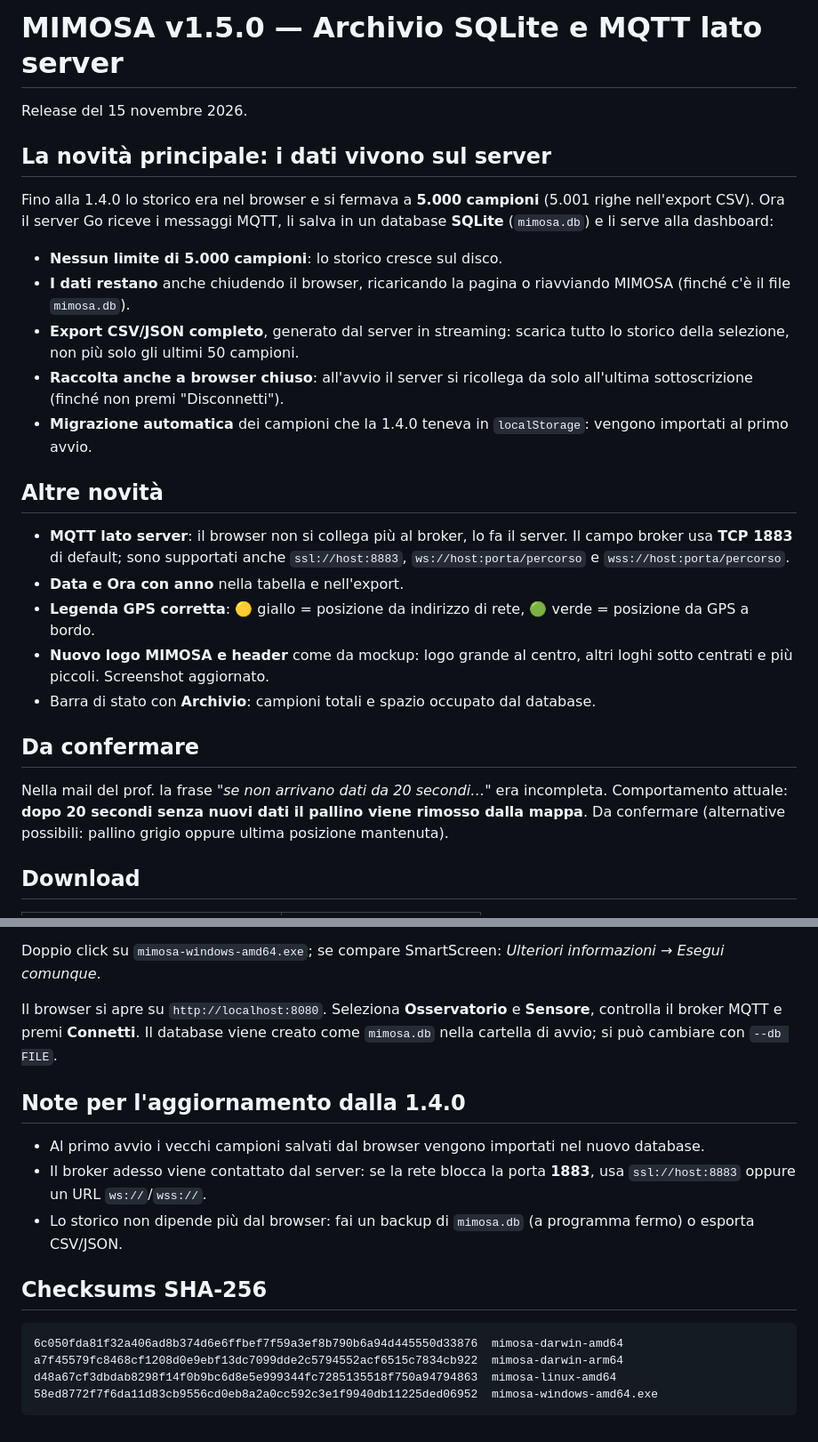
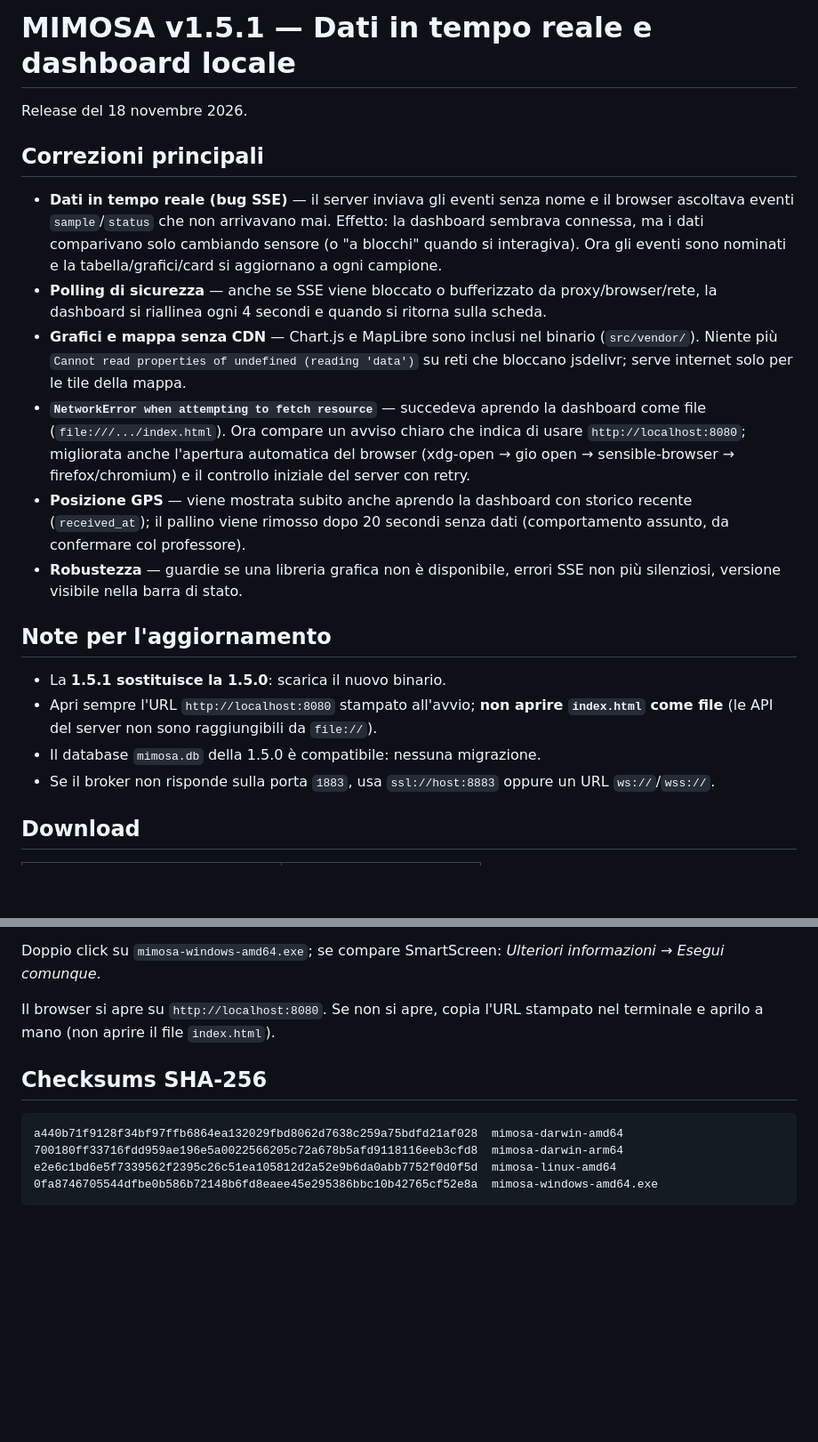
Before and after one commit to Paolo-Comper/mimosa-dashboard, a Markdown page: RELEASE_NOTES.md, 2 parts joined by grey strips. Shown at 89% size. Rendered like a GitHub page; blank space fills up the shorter version.

Commit message:
docs: note di rilascio v1.5.1

````diff
--- a/RELEASE_NOTES.md
+++ b/RELEASE_NOTES.md
@@ -1,42 +1,41 @@
-# MIMOSA v1.5.0 — Archivio SQLite e MQTT lato server
+# MIMOSA v1.5.1 — Dati in tempo reale e dashboard locale
 
-Release del 15 novembre 2026.
+Release del 18 novembre 2026.
 
-## La novità principale: i dati vivono sul server
+## Correzioni principali
 
-Fino alla 1.4.0 lo storico era nel browser e si fermava a **5.000 campioni**
-(5.001 righe nell'export CSV). Ora il server Go riceve i messaggi MQTT, li salva
-in un database **SQLite** (`mimosa.db`) e li serve alla dashboard:
+- **Dati in tempo reale (bug SSE)** — il server inviava gli eventi senza nome e
+  il browser ascoltava eventi `sample`/`status` che non arrivavano mai. Effetto:
+  la dashboard sembrava connessa, ma i dati comparivano solo cambiando sensore
+  (o "a blocchi" quando si interagiva). Ora gli eventi sono nominati e la
+  tabella/grafici/card si aggiornano a ogni campione.
+- **Polling di sicurezza** — anche se SSE viene bloccato o bufferizzato da
+  proxy/browser/rete, la dashboard si riallinea ogni 4 secondi e quando si
+  ritorna sulla scheda.
+- **Grafici e mappa senza CDN** — Chart.js e MapLibre sono inclusi nel binario
+  (`src/vendor/`). Niente più `Cannot read properties of undefined (reading
+  'data')` su reti che bloccano jsdelivr; serve internet solo per le tile della
+  mappa.
+- **`NetworkError when attempting to fetch resource`** — succedeva aprendo la
+  dashboard come file (`file:///.../index.html`). Ora compare un avviso chiaro
+  che indica di usare `http://localhost:8080`; migliorata anche l'apertura
+  automatica del browser (xdg-open → gio open → sensible-browser →
+  firefox/chromium) e il controllo iniziale del server con retry.
+- **Posizione GPS** — viene mostrata subito anche aprendo la dashboard con
+  storico recente (`received_at`); il pallino viene rimosso dopo 20 secondi
+  senza dati (comportamento assunto, da confermare col professore).
+- **Robustezza** — guardie se una libreria grafica non è disponibile, errori SSE
+  non più silenziosi, versione visibile nella barra di stato.
 
-- **Nessun limite di 5.000 campioni**: lo storico cresce sul disco.
-- **I dati restano** anche chiudendo il browser, ricaricando la pagina o
-  riavviando MIMOSA (finché c'è il file `mimosa.db`).
-- **Export CSV/JSON completo**, generato dal server in streaming: scarica tutto
-  lo storico della selezione, non più solo gli ultimi 50 campioni.
-- **Raccolta anche a browser chiuso**: all'avvio il server si ricollega da solo
-  all'ultima sottoscrizione (finché non premi "Disconnetti").
-- **Migrazione automatica** dei campioni che la 1.4.0 teneva in `localStorage`:
-  vengono importati al primo avvio.
+## Note per l'aggiornamento
 
-## Altre novità
-
-- **MQTT lato server**: il browser non si collega più al broker, lo fa il
-  server. Il campo broker usa **TCP 1883** di default; sono supportati anche
-  `ssl://host:8883`, `ws://host:porta/percorso` e `wss://host:porta/percorso`.
-- **Data e Ora con anno** nella tabella e nell'export.
-- **Legenda GPS corretta**: 🟡 giallo = posizione da indirizzo di rete,
-  🟢 verde = posizione da GPS a bordo.
-- **Nuovo logo MIMOSA e header** come da mockup: logo grande al centro, altri
-  loghi sotto centrati e più piccoli. Screenshot aggiornato.
-- Barra di stato con **Archivio**: campioni totali e spazio occupato dal
-  database.
-
-## Da confermare
-
-Nella mail del prof. la frase *"se non arrivano dati da 20 secondi…"* era
-incompleta. Comportamento attuale: **dopo 20 secondi senza nuovi dati il pallino
-viene rimosso dalla mappa**. Da confermare (alternative possibili: pallino
-grigio oppure ultima posizione mantenuta).
+- La **1.5.1 sostituisce la 1.5.0**: scarica il nuovo binario.
+- Apri sempre l'URL `http://localhost:8080` stampato all'avvio; **non aprire
+  `index.html` come file** (le API del server non sono raggiungibili da
+  `file://`).
+- Il database `mimosa.db` della 1.5.0 è compatibile: nessuna migrazione.
+- Se il broker non risponde sulla porta `1883`, usa `ssl://host:8883` oppure un
+  URL `ws://`/`wss://`.
 
 ## Download
 
@@ -61,25 +60,14 @@ chmod +x mimosa-linux-amd64        # oppure mimosa-darwin-*
 Doppio click su `mimosa-windows-amd64.exe`; se compare SmartScreen:
 *Ulteriori informazioni* → *Esegui comunque*.
 
-Il browser si apre su `http://localhost:8080`. Seleziona **Osservatorio** e
-**Sensore**, controlla il broker MQTT e premi **Connetti**.
-Il database viene creato come `mimosa.db` nella cartella di avvio; si può
-cambiare con `--db FILE`.
-
-## Note per l'aggiornamento dalla 1.4.0
-
-- Al primo avvio i vecchi campioni salvati dal browser vengono importati nel
-  nuovo database.
-- Il broker adesso viene contattato dal server: se la rete blocca la porta
-  **1883**, usa `ssl://host:8883` oppure un URL `ws://`/`wss://`.
-- Lo storico non dipende più dal browser: fai un backup di `mimosa.db` (a
-  programma fermo) o esporta CSV/JSON.
+Il browser si apre su `http://localhost:8080`. Se non si apre, copia l'URL
+stampato nel terminale e aprilo a mano (non aprire il file `index.html`).
 
 ## Checksums SHA-256
 
 ```text
-6c050fda81f32a406ad8b374d6e6ffbef7f59a3ef8b790b6a94d445550d33876  mimosa-darwin-amd64
-a7f45579fc8468cf1208d0e9ebf13dc7099dde2c5794552acf6515c7834cb922  mimosa-darwin-arm64
-d48a67cf3dbdab8298f14f0b9bc6d8e5e999344fc7285135518f750a94794863  mimosa-linux-amd64
-58ed8772f7f6da11d83cb9556cd0eb8a2a0cc592c3e1f9940db11225ded06952  mimosa-windows-amd64.exe
+a440b71f9128f34bf97ffb6864ea132029fbd8062d7638c259a75bdfd21af028  mimosa-darwin-amd64
+700180ff33716fdd959ae196e5a0022566205c72a678b5afd9118116eeb3cfd8  mimosa-darwin-arm64
+e2e6c1bd6e5f7339562f2395c26c51ea105812d2a52e9b6da0abb7752f0d0f5d  mimosa-linux-amd64
+0fa8746705544dfbe0b586b72148b6fd8eaee45e295386bbc10b42765cf52e8a  mimosa-windows-amd64.exe
 ```
````
Also changed, not shown: README.md (+14 -8 lines), res/screenshot.png.
